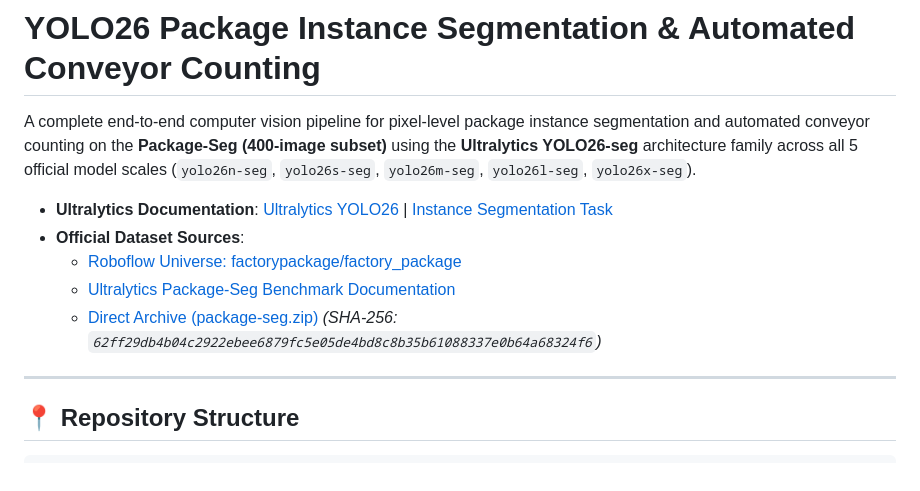
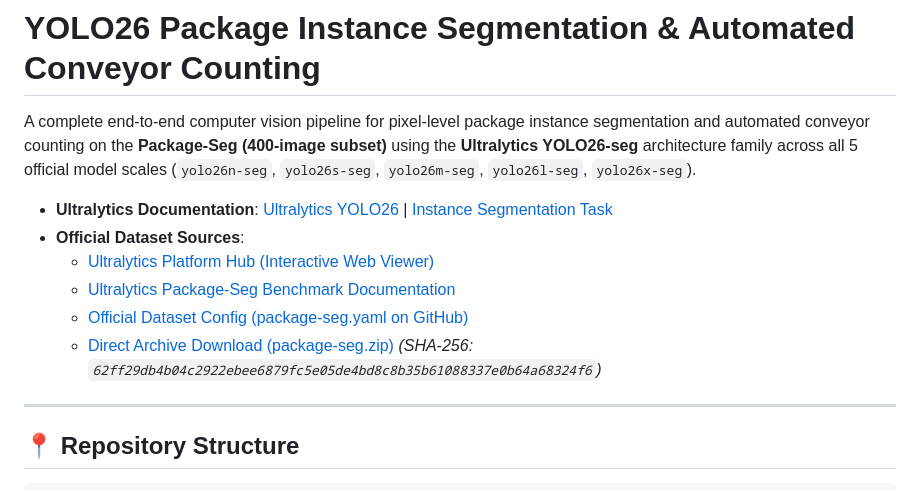
Before and after one commit to XiaoSha59/YOLO_object-segmentation, a Markdown page: README.md, the part around the change. Drawn GitHub-style.

Commit message:
Update dataset sources with official Ultralytics Platform Hub and documentation links

```diff
--- a/README.md
+++ b/README.md
@@ -4,9 +4,10 @@ A complete end-to-end computer vision pipeline for pixel-level package instance
 
 * **Ultralytics Documentation**: [Ultralytics YOLO26](https://docs.ultralytics.com/models/yolo26/) | [Instance Segmentation Task](https://docs.ultralytics.com/tasks/segment/)
 * **Official Dataset Sources**:
-  * [Roboflow Universe: factorypackage/factory_package](https://universe.roboflow.com/factorypackage/factory_package)
+  * [Ultralytics Platform Hub (Interactive Web Viewer)](https://platform.ultralytics.com/ultralytics/datasets/package-seg)
   * [Ultralytics Package-Seg Benchmark Documentation](https://docs.ultralytics.com/datasets/segment/package-seg/)
-  * [Direct Archive (package-seg.zip)](https://github.com/ultralytics/assets/releases/download/v0.0.0/package-seg.zip) *(SHA-256: `62ff29db4b04c2922ebee6879fc5e05de4bd8c8b35b61088337e0b64a68324f6`)*
+  * [Official Dataset Config (package-seg.yaml on GitHub)](https://github.com/ultralytics/ultralytics/blob/main/ultralytics/cfg/datasets/package-seg.yaml)
+  * [Direct Archive Download (package-seg.zip)](https://github.com/ultralytics/assets/releases/download/v0.0.0/package-seg.zip) *(SHA-256: `62ff29db4b04c2922ebee6879fc5e05de4bd8c8b35b61088337e0b64a68324f6`)*
 
 ---
 
```
